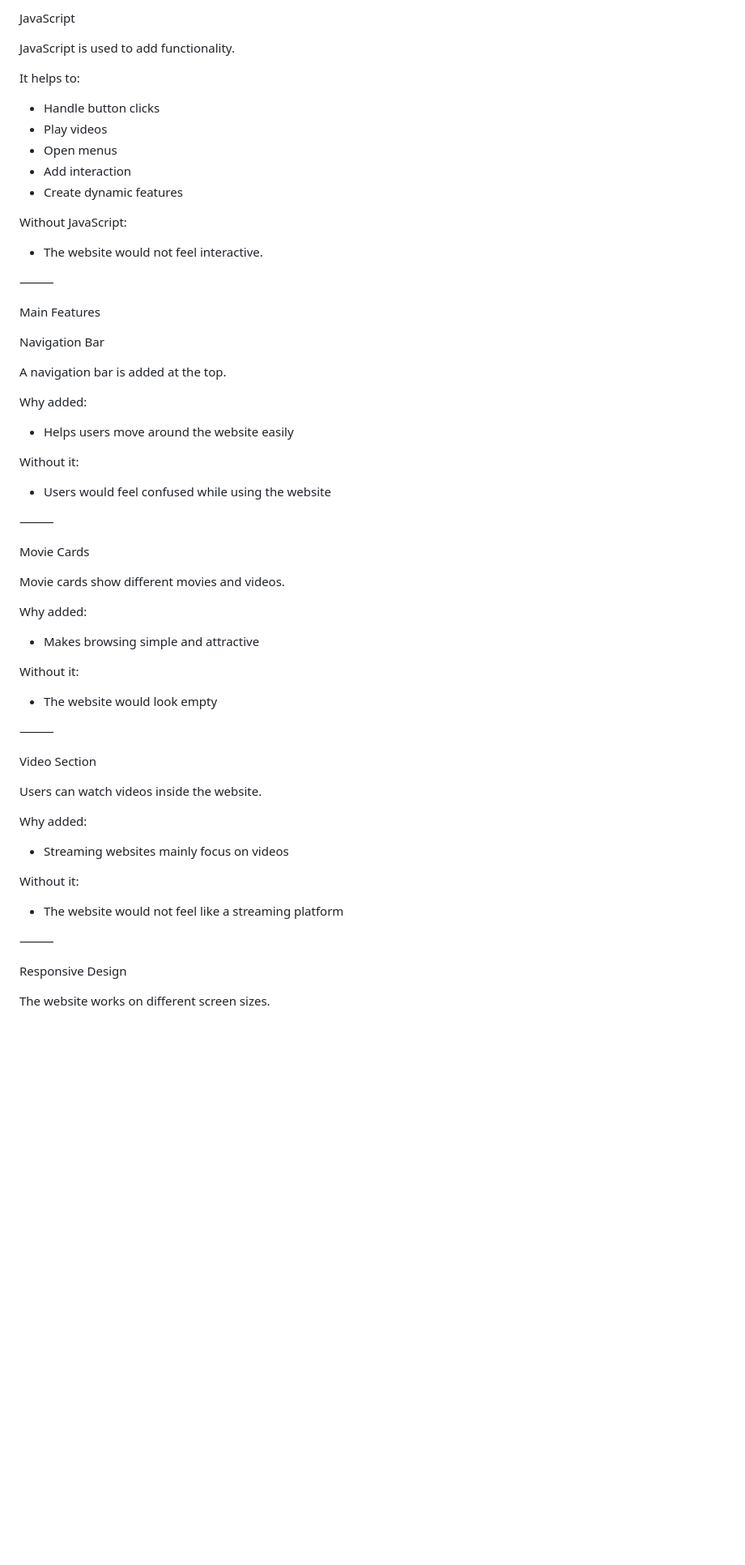
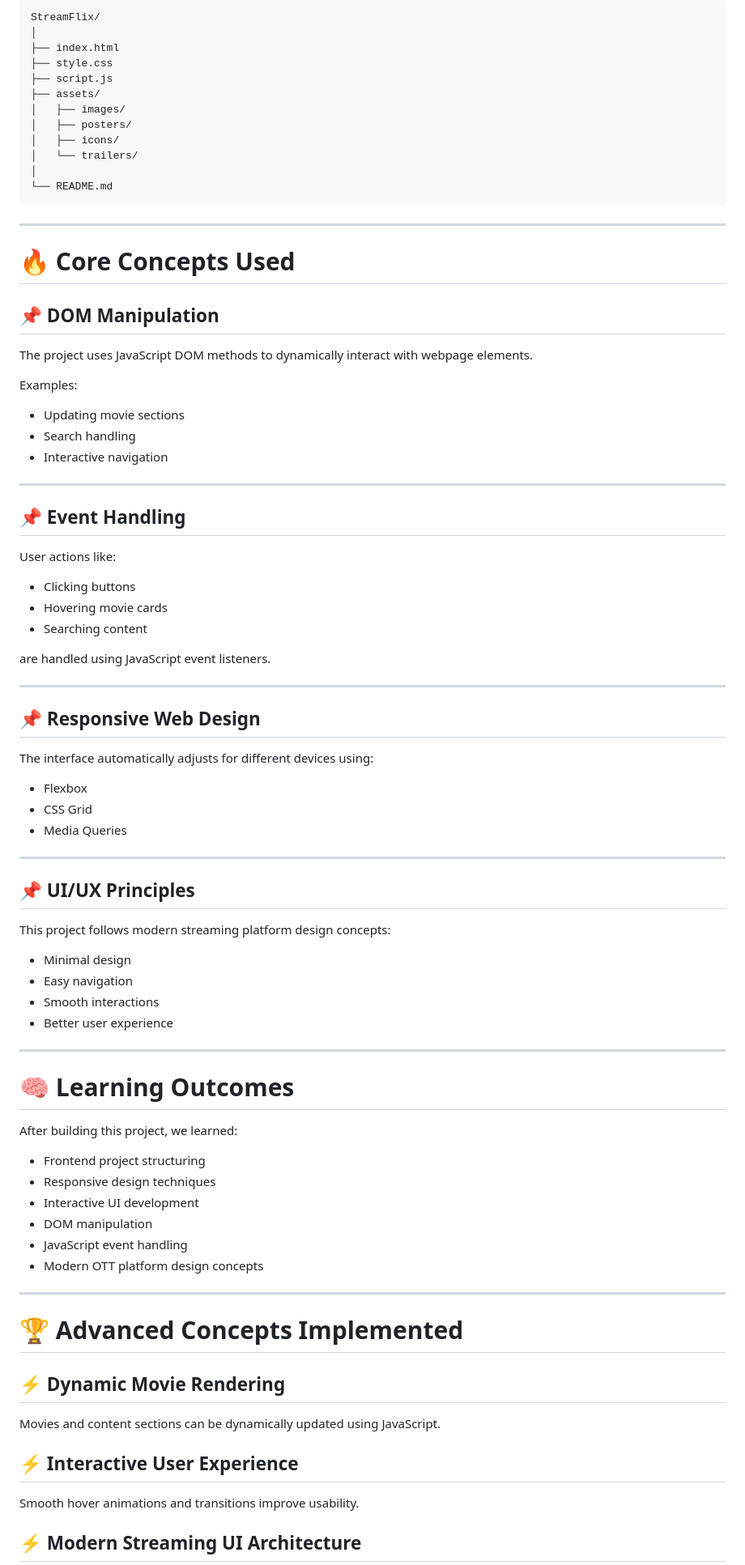
Before and after one commit to AbhayPratap4242/StreamFlix, a Markdown page: README.md, the part around one of its changes. Shown at 81% size. GitHub-like rendering; blank space fills up the shorter version.

````diff
--- a/README.md
+++ b/README.md
@@ -99,67 +150,90 @@ Without CSS:
 
-JavaScript
+```bash
+StreamFlix/
+│
+├── index.html
+├── style.css
+├── script.js
+├── assets/
+│   ├── images/
+│   ├── posters/
+│   ├── icons/
+│   └── trailers/
+│
+└── README.md
+```
 
-JavaScript is used to add functionality.
+---
 
-It helps to:
+# 🔥 Core Concepts Used
 
-* Handle button clicks
-* Play videos
-* Open menus
-* Add interaction
-* Create dynamic features
+## 📌 DOM Manipulation
 
-Without JavaScript:
+The project uses JavaScript DOM methods to dynamically interact with webpage elements.
 
-* The website would not feel interactive.
+Examples:
 
-⸻
+* Updating movie sections
+* Search handling
+* Interactive navigation
 
-Main Features
+---
 
-Navigation Bar
+## 📌 Event Handling
 
-A navigation bar is added at the top.
+User actions like:
 
-Why added:
+* Clicking buttons
+* Hovering movie cards
+* Searching content
 
-* Helps users move around the website easily
+are handled using JavaScript event listeners.
 
-Without it:
+---
 
-* Users would feel confused while using the website
+## 📌 Responsive Web Design
 
-⸻
+The interface automatically adjusts for different devices using:
 
-Movie Cards
+* Flexbox
+* CSS Grid
+* Media Queries
 
-Movie cards show different movies and videos.
+---
 
-Why added:
+## 📌 UI/UX Principles
 
-* Makes browsing simple and attractive
+This project follows modern streaming platform design concepts:
 
-Without it:
+* Minimal design
+* Easy navigation
+* Smooth interactions
+* Better user experience
 
-* The website would look empty
+---
 
-⸻
+# 🧠 Learning Outcomes
 
-Video Section
+After building this project, we learned:
 
-Users can watch videos inside the website.
+* Frontend project structuring
+* Responsive design techniques
+* Interactive UI development
+* DOM manipulation
+* JavaScript event handling
+* Modern OTT platform design concepts
 
-Why added:
+---
 
-* Streaming websites mainly focus on videos
+# 🏆 Advanced Concepts Implemented
 
-Without it:
+## ⚡ Dynamic Movie Rendering
 
-* The website would not feel like a streaming platform
+Movies and content sections can be dynamically updated using JavaScript.
 
-⸻
+## ⚡ Interactive User Experience
 
-Responsive Design
+Smooth hover animations and transitions improve usability.
 
-The website works on different screen sizes.
+## ⚡ Modern Streaming UI Architecture
 
````
Also changed, not shown: other parts of README.md (+240 -141 lines).
